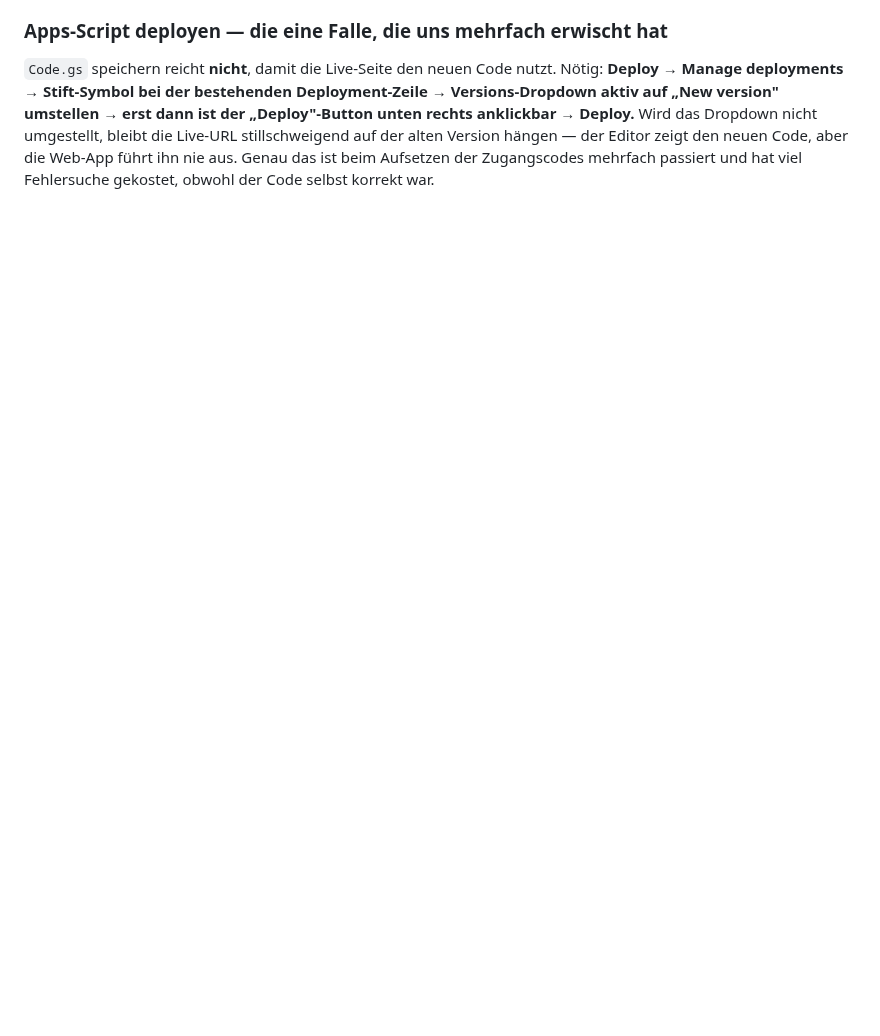
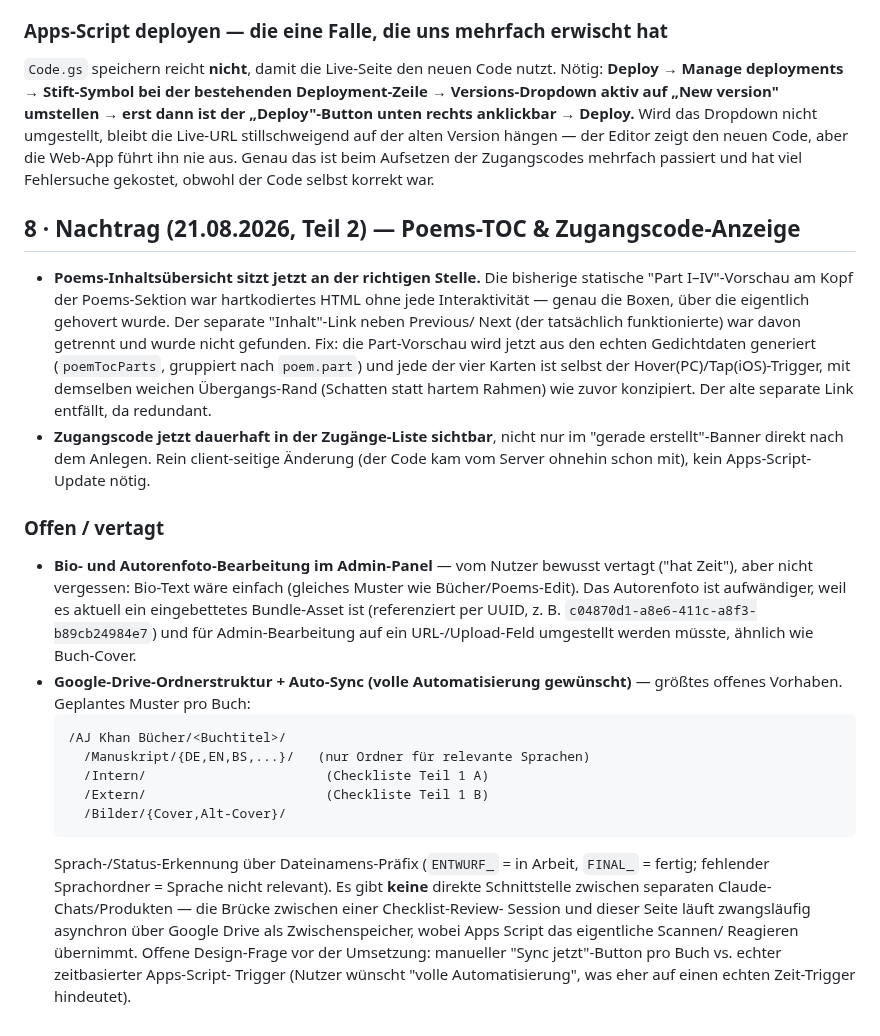
Before and after one commit to Glassface-khan/aj-khan-library, a Markdown page: ARCHITECTURE.md, the part around the change. Rendered like a GitHub page; blank space fills up the shorter version.

Commit message:
ARCHITECTURE.md: Poems-TOC-Fix, Zugangscode-Anzeige und offene Punkte (Bio/Foto, Drive-Automatisierung) dokumentieren

````diff
--- a/ARCHITECTURE.md
+++ b/ARCHITECTURE.md
@@ -215,3 +215,49 @@ stillschweigend auf der alten Version hängen — der Editor zeigt den neuen
 Code, aber die Web-App führt ihn nie aus. Genau das ist beim Aufsetzen der
 Zugangscodes mehrfach passiert und hat viel Fehlersuche gekostet, obwohl
 der Code selbst korrekt war.
+
+## 8 · Nachtrag (21.08.2026, Teil 2) — Poems-TOC & Zugangscode-Anzeige
+
+- **Poems-Inhaltsübersicht sitzt jetzt an der richtigen Stelle.** Die
+  bisherige statische "Part I–IV"-Vorschau am Kopf der Poems-Sektion war
+  hartkodiertes HTML ohne jede Interaktivität — genau die Boxen, über die
+  eigentlich gehovert wurde. Der separate "Inhalt"-Link neben Previous/
+  Next (der tatsächlich funktionierte) war davon getrennt und wurde nicht
+  gefunden. Fix: die Part-Vorschau wird jetzt aus den echten Gedichtdaten
+  generiert (`poemTocParts`, gruppiert nach `poem.part`) und jede der vier
+  Karten ist selbst der Hover(PC)/Tap(iOS)-Trigger, mit demselben weichen
+  Übergangs-Rand (Schatten statt hartem Rahmen) wie zuvor konzipiert. Der
+  alte separate Link entfällt, da redundant.
+- **Zugangscode jetzt dauerhaft in der Zugänge-Liste sichtbar**, nicht
+  nur im "gerade erstellt"-Banner direkt nach dem Anlegen. Rein
+  client-seitige Änderung (der Code kam vom Server ohnehin schon mit),
+  kein Apps-Script-Update nötig.
+
+### Offen / vertagt
+
+- **Bio- und Autorenfoto-Bearbeitung im Admin-Panel** — vom Nutzer
+  bewusst vertagt ("hat Zeit"), aber nicht vergessen: Bio-Text wäre
+  einfach (gleiches Muster wie Bücher/Poems-Edit). Das Autorenfoto ist
+  aufwändiger, weil es aktuell ein eingebettetes Bundle-Asset ist
+  (referenziert per UUID, z. B. `c04870d1-a8e6-411c-a8f3-b89cb24984e7`)
+  und für Admin-Bearbeitung auf ein URL-/Upload-Feld umgestellt werden
+  müsste, ähnlich wie Buch-Cover.
+- **Google-Drive-Ordnerstruktur + Auto-Sync (volle Automatisierung
+  gewünscht)** — größtes offenes Vorhaben. Geplantes Muster pro Buch:
+  ```
+  /AJ Khan Bücher/<Buchtitel>/
+    /Manuskript/{DE,EN,BS,...}/   (nur Ordner für relevante Sprachen)
+    /Intern/                       (Checkliste Teil 1 A)
+    /Extern/                       (Checkliste Teil 1 B)
+    /Bilder/{Cover,Alt-Cover}/
+  ```
+  Sprach-/Status-Erkennung über Dateinamens-Präfix (`ENTWURF_` = in
+  Arbeit, `FINAL_` = fertig; fehlender Sprachordner = Sprache nicht
+  relevant). Es gibt **keine** direkte Schnittstelle zwischen separaten
+  Claude-Chats/Produkten — die Brücke zwischen einer Checklist-Review-
+  Session und dieser Seite läuft zwangsläufig asynchron über Google
+  Drive als Zwischenspeicher, wobei Apps Script das eigentliche Scannen/
+  Reagieren übernimmt. Offene Design-Frage vor der Umsetzung: manueller
+  "Sync jetzt"-Button pro Buch vs. echter zeitbasierter Apps-Script-
+  Trigger (Nutzer wünscht "volle Automatisierung", was eher auf einen
+  echten Zeit-Trigger hindeutet).
````
